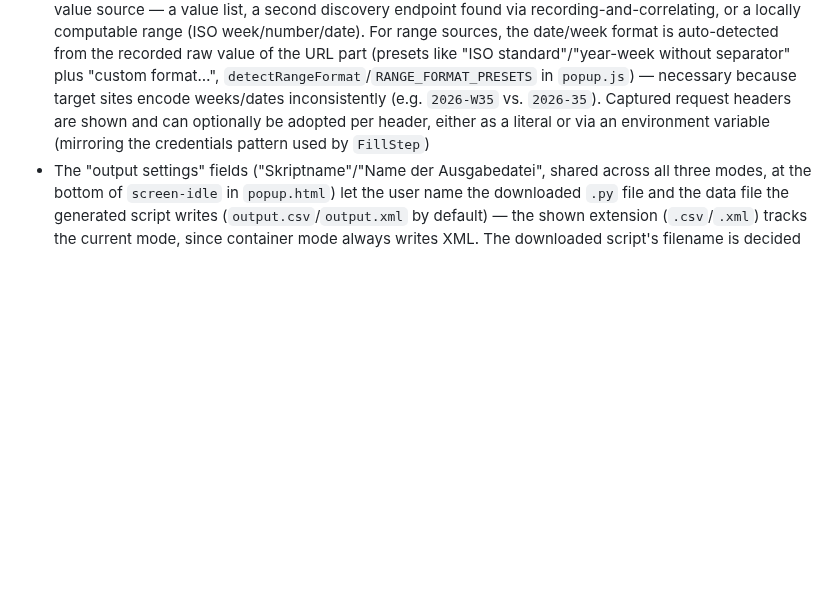
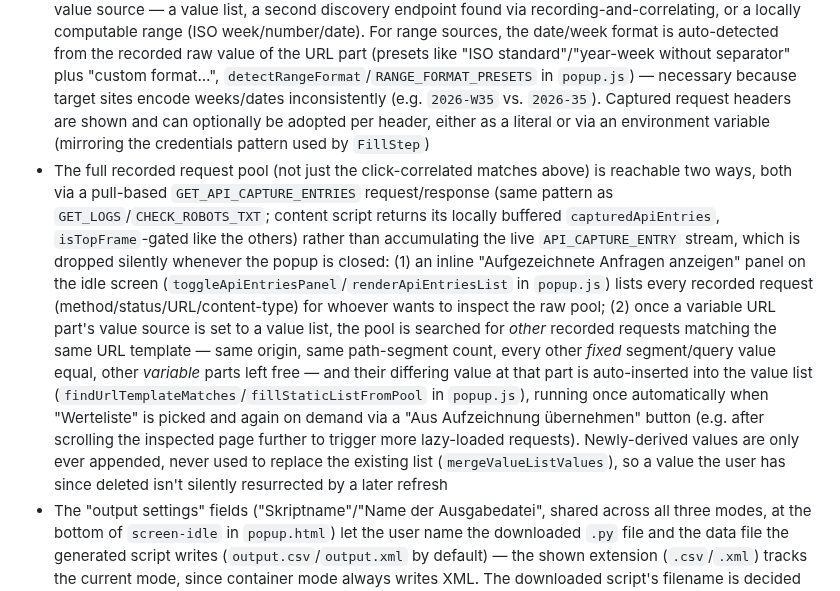
Before and after one commit to Aventinis/Scraping-Factory, a Markdown page: CLAUDE.md, the part around the change. Drawn GitHub-style; blank space fills up the shorter version.

Commit message:
docs: document the recorded-endpoints panel and pool-derived autofill
Co-Authored-By: Claude Sonnet 5 <noreply@anthropic.com>

```diff
--- a/CLAUDE.md
+++ b/CLAUDE.md
@@ -45,6 +45,7 @@ language-modules/
 - **API mode** (Issue #53): automatically finds the matching JSON API request for a clicked data point, instead of scraping HTML. Network recording (`extension/content/api-capture.js`, injected into the MAIN world, `document_start`) patches `fetch`/`XMLHttpRequest.prototype.open`/`send` and buffers request/response pairs while a recording is running; communication to the isolated-world `content-script.js` goes via `window.postMessage`, then on to the popup via `chrome.runtime.sendMessage` (`API_CAPTURE_START`/`_STOP`/`_ENTRY`, `FORWARD_TO_TAB` in the service worker)
 - Click-based selection in API mode searches (instead of building a CSS selector) for the clicked value recursively inside the recorded JSON responses (`findApiCandidates` in `content-script.js`) and returns candidates (request + JSON path to the match); for a match inside an array element, the object's sibling keys are offered as one-click suggestions for additional fields
 - A confirmed API candidate is turned into a parameterized `ApiConfig` on the `API_CONFIG` screen (`buildApiConfig`/`confirmApiConfig` in `popup.js`): the URL is decomposed into path segments/query parameters, each part individually toggleable between "fixed" and "variable"; each variable part gets a value source — a value list, a second discovery endpoint found via recording-and-correlating, or a locally computable range (ISO week/number/date). For range sources, the date/week format is auto-detected from the recorded raw value of the URL part (presets like "ISO standard"/"year-week without separator" plus "custom format…", `detectRangeFormat`/`RANGE_FORMAT_PRESETS` in `popup.js`) — necessary because target sites encode weeks/dates inconsistently (e.g. `2026-W35` vs. `2026-35`). Captured request headers are shown and can optionally be adopted per header, either as a literal or via an environment variable (mirroring the credentials pattern used by `FillStep`)
+- The full recorded request pool (not just the click-correlated matches above) is reachable two ways, both via a pull-based `GET_API_CAPTURE_ENTRIES` request/response (same pattern as `GET_LOGS`/`CHECK_ROBOTS_TXT`; content script returns its locally buffered `capturedApiEntries`, `isTopFrame`-gated like the others) rather than accumulating the live `API_CAPTURE_ENTRY` stream, which is dropped silently whenever the popup is closed: (1) an inline "Aufgezeichnete Anfragen anzeigen" panel on the idle screen (`toggleApiEntriesPanel`/`renderApiEntriesList` in `popup.js`) lists every recorded request (method/status/URL/content-type) for whoever wants to inspect the raw pool; (2) once a variable URL part's value source is set to a value list, the pool is searched for *other* recorded requests matching the same URL template — same origin, same path-segment count, every other *fixed* segment/query value equal, other *variable* parts left free — and their differing value at that part is auto-inserted into the value list (`findUrlTemplateMatches`/`fillStaticListFromPool` in `popup.js`), running once automatically when "Werteliste" is picked and again on demand via a "Aus Aufzeichnung übernehmen" button (e.g. after scrolling the inspected page further to trigger more lazy-loaded requests). Newly-derived values are only ever appended, never used to replace the existing list (`mergeValueListValues`), so a value the user has since deleted isn't silently resurrected by a later refresh
 - The "output settings" fields ("Skriptname"/"Name der Ausgabedatei", shared across all three modes, at the bottom of `screen-idle` in `popup.html`) let the user name the downloaded `.py` file and the data file the generated script writes (`output.csv`/`output.xml` by default) — the shown extension (`.csv`/`.xml`) tracks the current mode, since container mode always writes XML. The downloaded script's filename is decided purely client-side (`triggerDownload`, `sanitizeFileNameBase`) and never round-trips through the companion; `scriptFileName`/`outputFileName` are still sent to `/generate` as free text so the companion can bake the *same* sanitized script name into the generated script's own "# Run: python X.py" comment. `sanitizeFileNameBase` in `popup.js` is a hand-kept mirror of the companion's `FileNameSanitizer` (same pattern as `RangeFormat`'s client-side mirror) — both must independently reach the same sanitized name for the same raw input, since the companion never reports back what it actually used
 
 ### Companion App (`companion/ScrapingFactory.Companion`)
```
